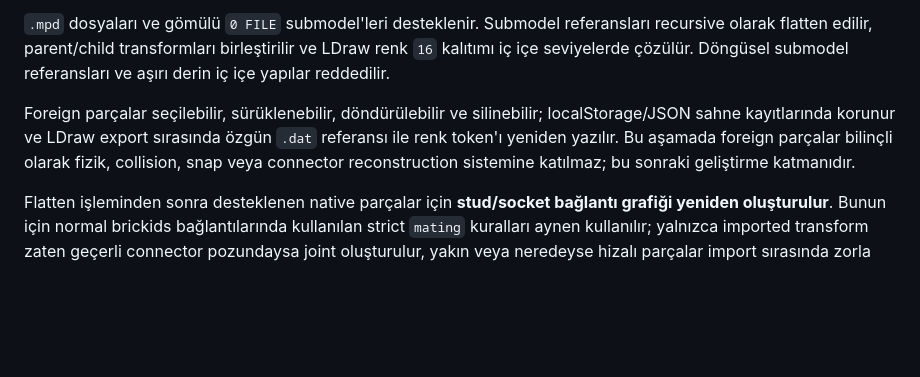
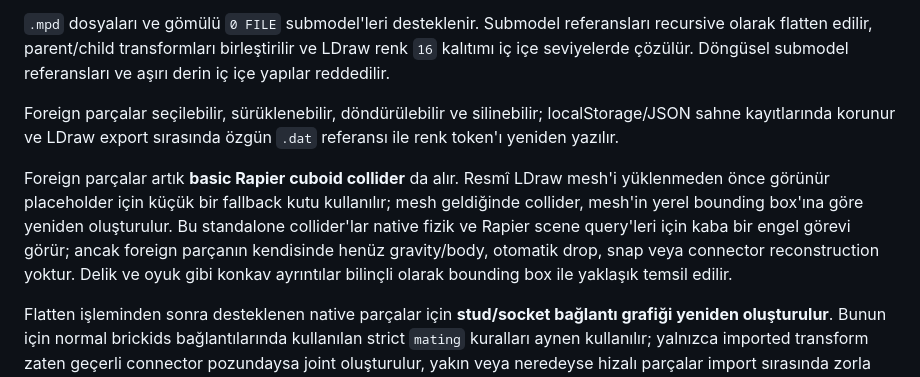
Before and after one commit to alorak/brickids, a Markdown page: README.tr.md, the part around the change. GitHub-like rendering; blank space fills up the shorter version.

Commit message:
Basic foreign collider katmanını dokümante et

```diff
--- a/README.tr.md
+++ b/README.tr.md
@@ -141,7 +141,9 @@ LDraw import artık iki katmanlıdır. Brickids'in mevcut **30 native parça eş
 
 `.mpd` dosyaları ve gömülü `0 FILE` submodel'leri desteklenir. Submodel referansları recursive olarak flatten edilir, parent/child transformları birleştirilir ve LDraw renk `16` kalıtımı iç içe seviyelerde çözülür. Döngüsel submodel referansları ve aşırı derin iç içe yapılar reddedilir.
 
-Foreign parçalar seçilebilir, sürüklenebilir, döndürülebilir ve silinebilir; localStorage/JSON sahne kayıtlarında korunur ve LDraw export sırasında özgün `.dat` referansı ile renk token'ı yeniden yazılır. Bu aşamada foreign parçalar bilinçli olarak fizik, collision, snap veya connector reconstruction sistemine katılmaz; bu sonraki geliştirme katmanıdır.
+Foreign parçalar seçilebilir, sürüklenebilir, döndürülebilir ve silinebilir; localStorage/JSON sahne kayıtlarında korunur ve LDraw export sırasında özgün `.dat` referansı ile renk token'ı yeniden yazılır.
+
+Foreign parçalar artık **basic Rapier cuboid collider** da alır. Resmî LDraw mesh'i yüklenmeden önce görünür placeholder için küçük bir fallback kutu kullanılır; mesh geldiğinde collider, mesh'in yerel bounding box'ına göre yeniden oluşturulur. Bu standalone collider'lar native fizik ve Rapier scene query'leri için kaba bir engel görevi görür; ancak foreign parçanın kendisinde henüz gravity/body, otomatik drop, snap veya connector reconstruction yoktur. Delik ve oyuk gibi konkav ayrıntılar bilinçli olarak bounding box ile yaklaşık temsil edilir.
 
 Flatten işleminden sonra desteklenen native parçalar için **stud/socket bağlantı grafiği yeniden oluşturulur**. Bunun için normal brickids bağlantılarında kullanılan strict `mating` kuralları aynen kullanılır; yalnızca imported transform zaten geçerli connector pozundaysa joint oluşturulur, yakın veya neredeyse hizalı parçalar import sırasında zorla snap edilmez. Geniş bir parçanın birden fazla desteğe oturduğu durumlarda tüm geçerli bağlantılar korunur. Import sonrasında fizik artık zorla kapatılmaz; kullanıcının mevcut fizik ayarı korunur.
 
```
